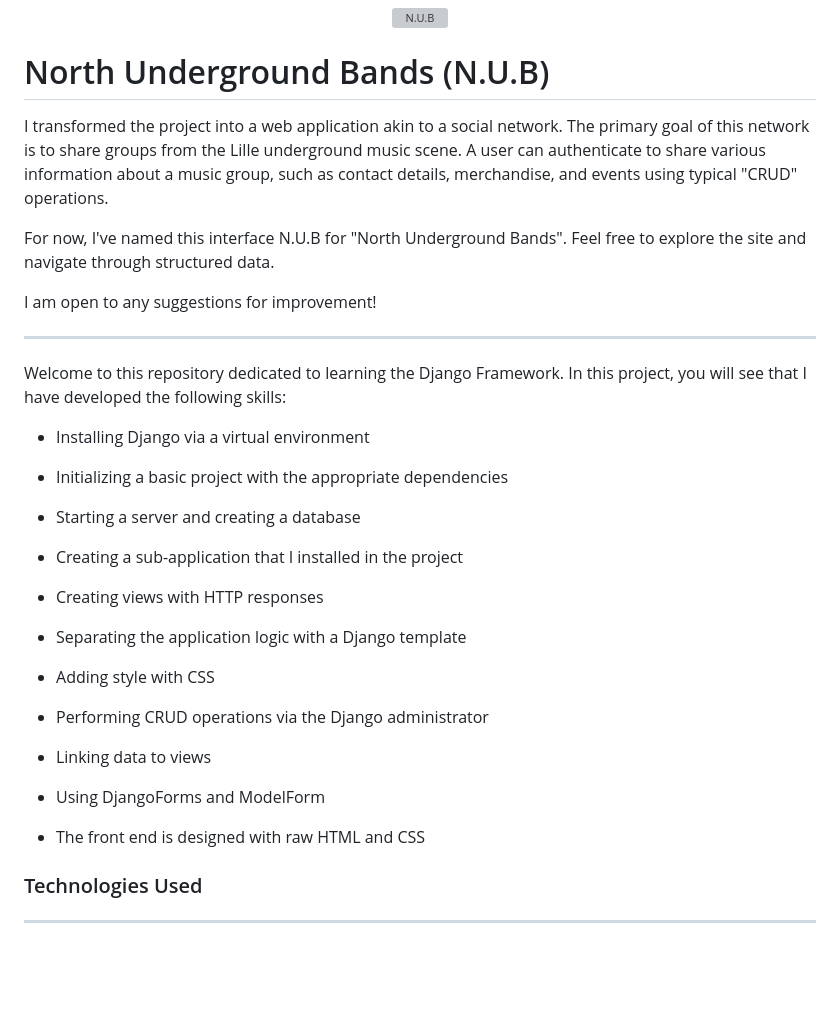
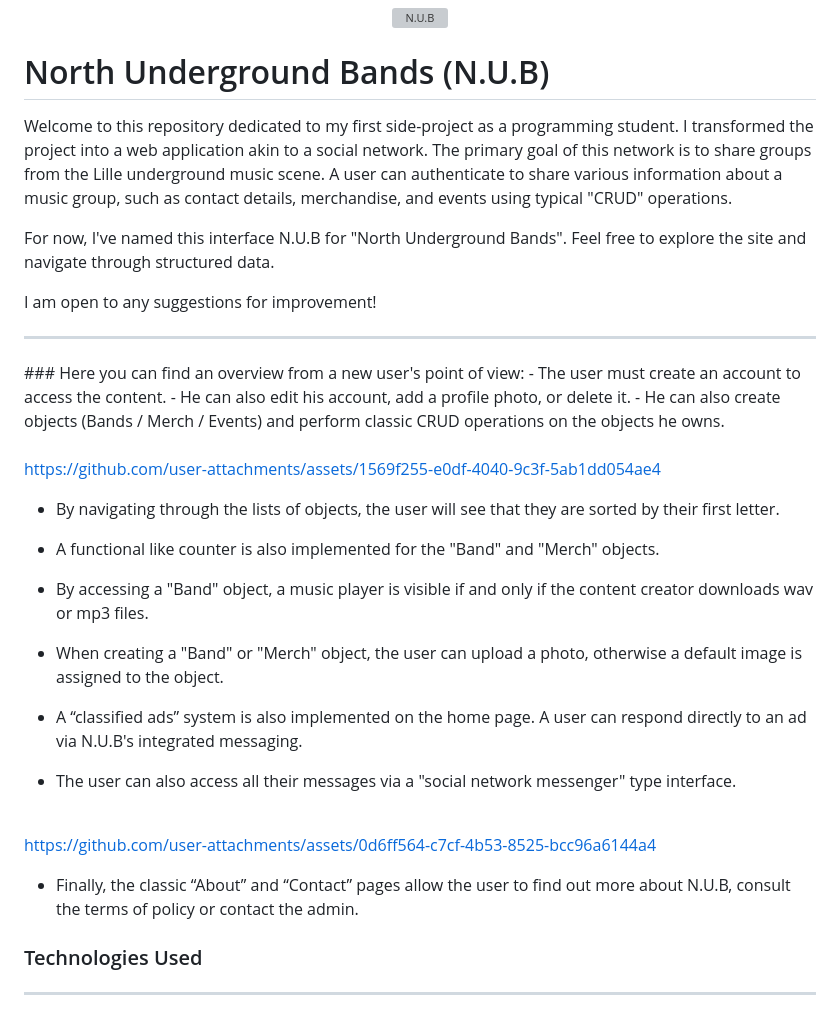
Before and after one commit to CLMNTDFR/N.U.B, a Markdown page: README.md, the part around the change. Drawn GitHub-style; blank space fills up the shorter version; grey boxes are pictures that could not be loaded.

```diff
--- a/README.md
+++ b/README.md
@@ -4,6 +4,7 @@
 
 
 # North Underground Bands (N.U.B)
+Welcome to this repository dedicated to my first side-project as a programming student.
 I transformed the project into a web application akin to a social network. The primary goal of this network is to share groups from the Lille underground music scene. A user can authenticate to share various information about a music group, such as contact details, merchandise, and events using typical "CRUD" operations.
 
 
@@ -13,30 +14,30 @@ For now, I've named this interface N.U.B for "North Underground Bands". Feel fre
 I am open to any suggestions for improvement!
 
 <hr>
+### Here you can find an overview from a new user's point of view:
+- The user must create an account to access the content.
+- He can also edit his account, add a profile photo, or delete it.
+- He can also create objects (Bands / Merch / Events) and perform classic CRUD operations on the objects he owns.
+<br><br>
 
-Welcome to this repository dedicated to learning the Django Framework. In this project, you will see that I have developed the following skills:
+https://github.com/user-attachments/assets/1569f255-e0df-4040-9c3f-5ab1dd054ae4
+<br>
 
-- Installing Django via a virtual environment
+- By navigating through the lists of objects, the user will see that they are sorted by their first letter.
+- A functional like counter is also implemented for the "Band" and "Merch" objects.<br>
 
-- Initializing a basic project with the appropriate dependencies
+- By accessing a "Band" object, a music player is visible if and only if the content creator downloads wav or mp3 files.
+- When creating a "Band" or "Merch" object, the user can upload a photo, otherwise a default image is assigned to the object.<br>
 
-- Starting a server and creating a database
+- A “classified ads” system is also implemented on the home page. A user can respond directly to an ad via N.U.B's integrated messaging.
+- The user can also access all their messages via a "social network messenger" type interface.
+<br><br>
 
-- Creating a sub-application that I installed in the project
 
-- Creating views with HTTP responses
+https://github.com/user-attachments/assets/0d6ff564-c7cf-4b53-8525-bcc96a6144a4
+<br>
 
-- Separating the application logic with a Django template
-
-- Adding style with CSS
-
-- Performing CRUD operations via the Django administrator
-
-- Linking data to views
-
-- Using DjangoForms and ModelForm
-
-- The front end is designed with raw HTML and CSS
+- Finally, the classic “About” and “Contact” pages allow the user to find out more about N.U.B, consult the terms of policy or contact the admin.
 
 ### Technologies Used
 <hr>
```
